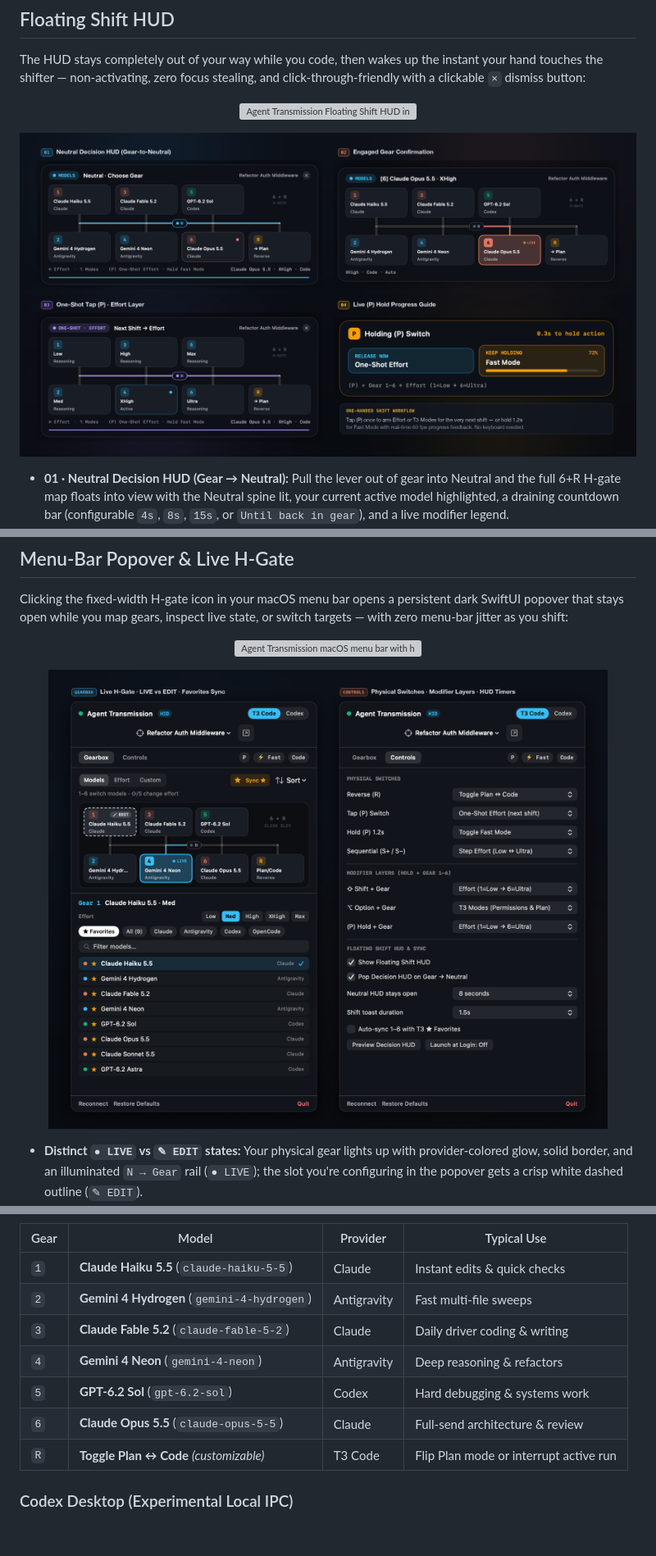
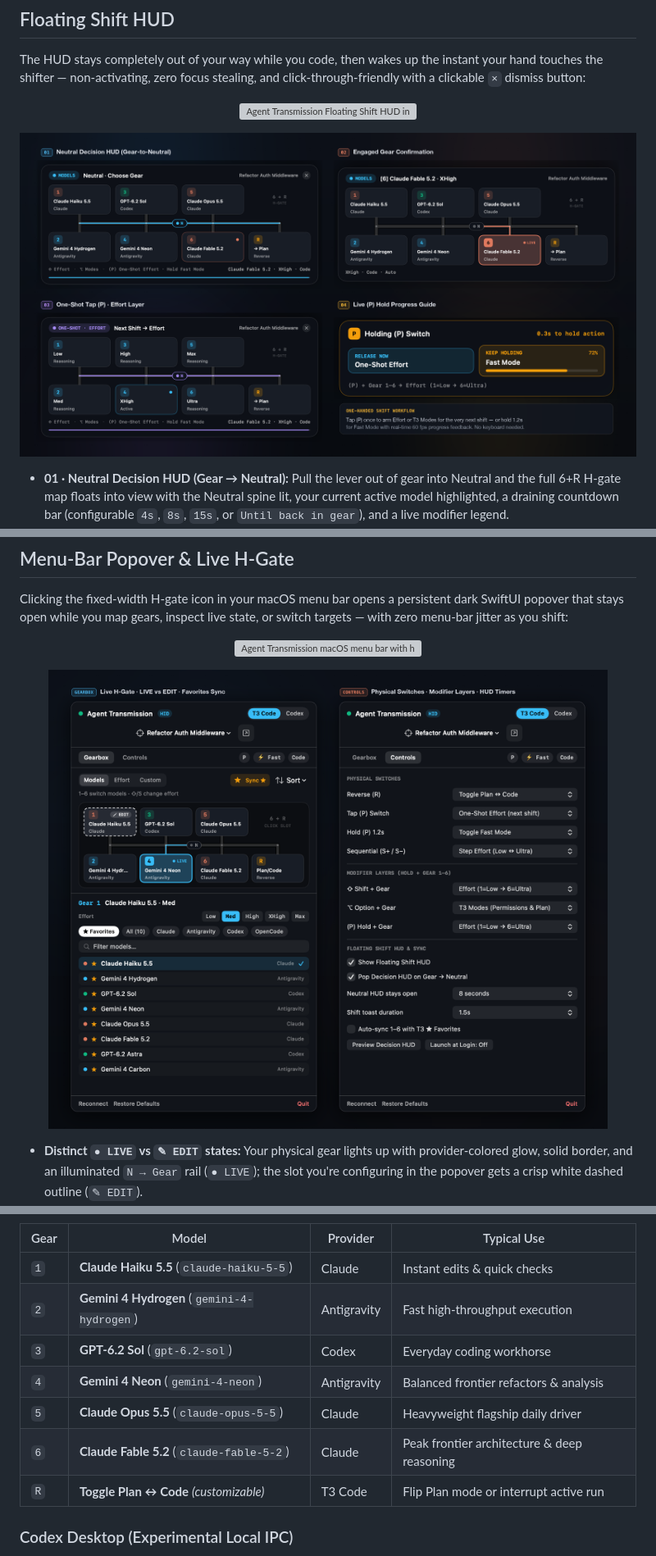
Before and after one commit to charlesbine/agent-transmission, a Markdown page: README.md, 3 parts joined by grey strips. Shown at 82% size. Drawn GitHub-style; pictures changed too: docs/assets/hud-showcase.png, docs/assets/popover-showcase.png; blank space fills up the shorter version; grey boxes are pictures that could not be loaded.

Commit message:
fix: rank larger frontier models on higher gears and fix gemini/mini token bug

```diff
--- a/README.md
+++ b/README.md
@@ -132,11 +132,11 @@ Example Fast → Smart 6+R T3 Code transmission map (auto-populated from your `
 | Gear | Model | Provider | Typical Use |
 | --- | --- | --- | --- |
 | `1` | **Claude Haiku 5.5** (`claude-haiku-5-5`) | Claude | Instant edits & quick checks |
-| `2` | **Gemini 4 Hydrogen** (`gemini-4-hydrogen`) | Antigravity | Fast multi-file sweeps |
-| `3` | **Claude Fable 5.2** (`claude-fable-5-2`) | Claude | Daily driver coding & writing |
-| `4` | **Gemini 4 Neon** (`gemini-4-neon`) | Antigravity | Deep reasoning & refactors |
-| `5` | **GPT-6.2 Sol** (`gpt-6.2-sol`) | Codex | Hard debugging & systems work |
-| `6` | **Claude Opus 5.5** (`claude-opus-5-5`) | Claude | Full-send architecture & review |
+| `2` | **Gemini 4 Hydrogen** (`gemini-4-hydrogen`) | Antigravity | Fast high-throughput execution |
+| `3` | **GPT-6.2 Sol** (`gpt-6.2-sol`) | Codex | Everyday coding workhorse |
+| `4` | **Gemini 4 Neon** (`gemini-4-neon`) | Antigravity | Balanced frontier refactors & analysis |
+| `5` | **Claude Opus 5.5** (`claude-opus-5-5`) | Claude | Heavyweight flagship daily driver |
+| `6` | **Claude Fable 5.2** (`claude-fable-5-2`) | Claude | Peak frontier architecture & deep reasoning |
 | `R` | **Toggle Plan ↔ Code** *(customizable)* | T3 Code | Flip Plan mode or interrupt active run |
 
 ### Codex Desktop (Experimental Local IPC)
```
Also changed, not shown: other parts of README.md (+1 -1 lines), 5 other files.
